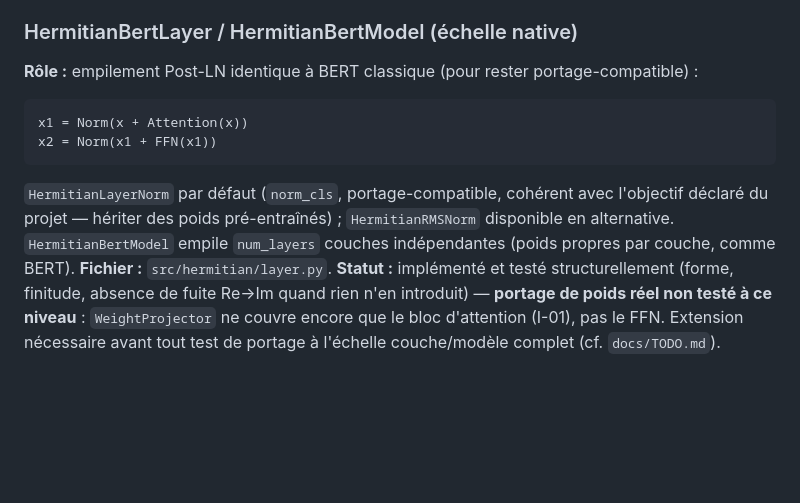
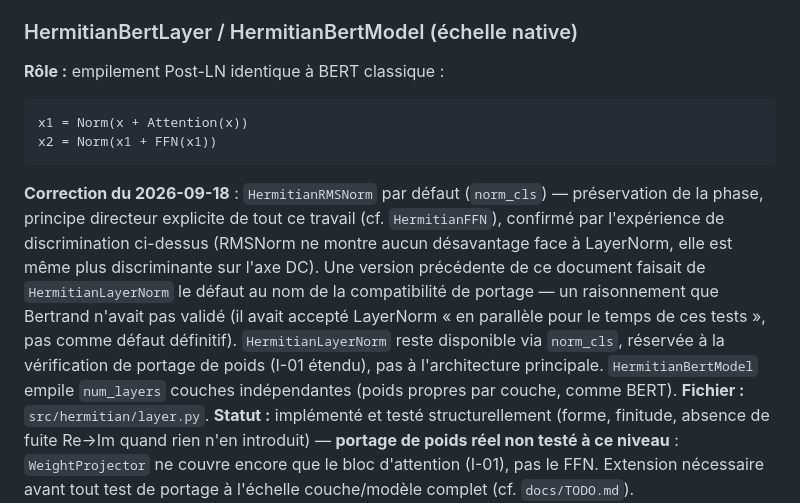
Before and after one commit to bvirfollet/Livre, a Markdown page: simulations/docs/SW_Design.md, the part around the change. GitHub-like rendering; blank space fills up the shorter version.

Commit message:
docs(hermitian): corrige le défaut de normalisation documenté (RMSNorm, pas LayerNorm)
SW_Design.md, TODO.md : reflètent le correctif — HermitianRMSNorm par
défaut dans HermitianBertLayer/HermitianBertModel, HermitianLayerNorm
réservée à la vérification de portage. Trace explicite de la correction
et de son motif (accord de Bertrand mal interprété).

````diff
--- a/simulations/docs/SW_Design.md
+++ b/simulations/docs/SW_Design.md
@@ -154,16 +154,24 @@ comparaison ci-dessus.
 
 ### HermitianBertLayer / HermitianBertModel (échelle native)
 
-**Rôle :** empilement Post-LN identique à BERT classique (pour rester
-portage-compatible) :
+**Rôle :** empilement Post-LN identique à BERT classique :
 ```
 x1 = Norm(x + Attention(x))
 x2 = Norm(x1 + FFN(x1))
 ```
-`HermitianLayerNorm` par défaut (`norm_cls`, portage-compatible, cohérent
-avec l'objectif déclaré du projet — hériter des poids pré-entraînés) ;
-`HermitianRMSNorm` disponible en alternative. `HermitianBertModel` empile
-`num_layers` couches indépendantes (poids propres par couche, comme BERT).
+**Correction du 2026-09-18** : `HermitianRMSNorm` par défaut (`norm_cls`)
+— préservation de la phase, principe directeur explicite de tout ce
+travail (cf. `HermitianFFN`), confirmé par l'expérience de discrimination
+ci-dessus (RMSNorm ne montre aucun désavantage face à LayerNorm, elle est
+même plus discriminante sur l'axe DC). Une version précédente de ce
+document faisait de `HermitianLayerNorm` le défaut au nom de la
+compatibilité de portage — un raisonnement que Bertrand n'avait pas
+validé (il avait accepté LayerNorm « en parallèle pour le temps de ces
+tests », pas comme défaut définitif). `HermitianLayerNorm` reste
+disponible via `norm_cls`, réservée à la vérification de portage de poids
+(I-01 étendu), pas à l'architecture principale. `HermitianBertModel`
+empile `num_layers` couches indépendantes (poids propres par couche,
+comme BERT).
 **Fichier :** `src/hermitian/layer.py`.
 **Statut :** implémenté et testé structurellement (forme, finitude,
 absence de fuite Re→Im quand rien n'en introduit) — **portage de poids
````
Also changed, not shown: simulations/docs/TODO.md (+8 -3 lines).
